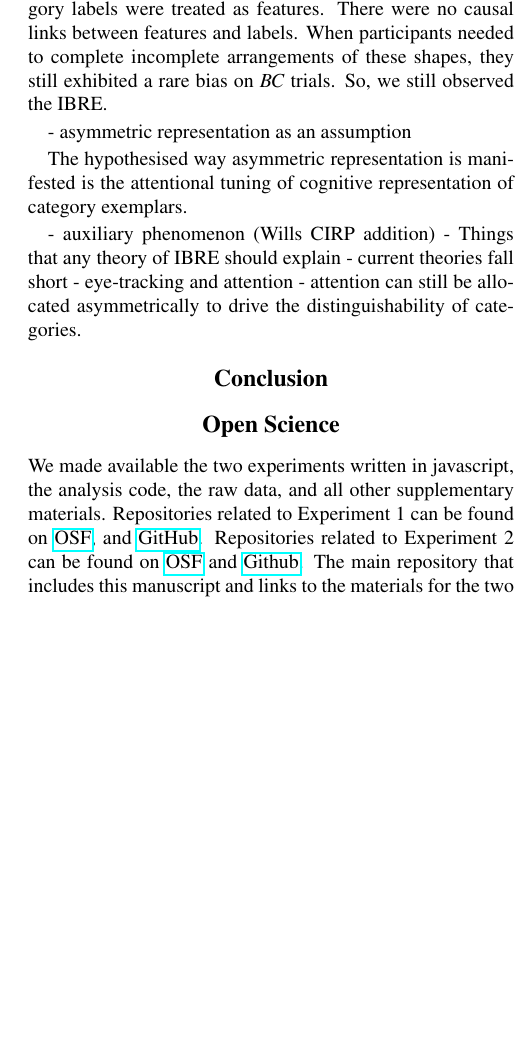
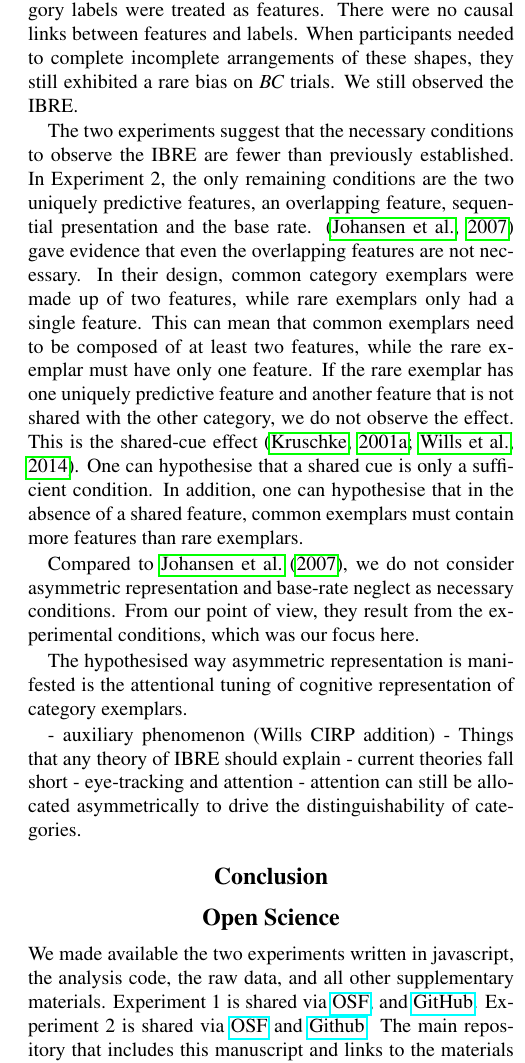
Before and after one commit to lenarddome/pu093-errorless-attentionless-ibre, a LaTeX paper (docs/manuscript.tex): part of one column of page 5 of 5, cut so that both start at the same text, the shorter picture padded with empty space. Compiled offline with pdfLaTeX.

Commit message:
continue working on discussion

```diff
--- a/docs/manuscript.tex
+++ b/docs/manuscript.tex
@@ -25,7 +25,7 @@
 
 \usepackage{cogsci}
 
-\cogscifinalcopy % Uncomment this line for the final submission
+% \cogscifinalcopy % Uncomment this line for the final submission
 
 
 \usepackage{pslatex}
@@ -404,13 +404,23 @@ In our second attempt, we further removed the causal relationship between featur
 Here, participants saw nothing but an arrangement of geometric shapes, where previous category labels were treated as features.
 There were no causal links between features and labels.
 When participants needed to complete incomplete arrangements of these shapes, they still exhibited a rare bias on $BC$ trials.
-So, we still observed the IBRE.
+We still observed the IBRE.
 
+The two experiments suggest that the necessary conditions to observe the IBRE are fewer than previously established.
+In Experiment 2, the only remaining conditions are the two uniquely predictive features, an overlapping feature, sequential presentation and the base rate.
+\cite{johansen2007paradoxical} gave evidence that even the overlapping features are not necessary.
+In their design, common category exemplars were made up of two features, while rare exemplars only had a single feature.
+This can mean that common exemplars need to be composed of at least two features, while the rare exemplar must have only one feature.
+If the rare exemplar has one uniquely predictive feature and another feature that is not shared with the other category, we do not observe the effect.
+This is the shared-cue effect \cite{kruschke2001inverse, wills2014attention}.
+One can hypothesise that a shared cue is only a sufficient condition.
+In addition, one can hypothesise that in the absence of a shared feature, common exemplars must contain more features than rare exemplars.
 
+% LD: so it seems that Johansen et al treated asymmetric representation as an experimental condition and not as a theoretical construct
+% LD: I think this is a problem because asymmetric representation is hypothesized to be an asymmetry in the way the two categories represented
+Compared to \citeA{johansen2007paradoxical}, we do not consider asymmetric representation and base-rate neglect as necessary conditions.
+From our point of view, they result from the experimental conditions, which was our focus here.
 
-% LD: so it seems that johansen et al treated asymmetric representation as an experimental condition and not as a theoretical construct
-% LD: I think this is a problem, because asymmetric representation is hypothesized to be a asymmetry in the way the two categories represented
-- asymmetric representation as an assumption
 
 % Asymmetric representation can arise in different ways.
 The hypothesised way asymmetric representation is manifested is the attentional tuning of cognitive representation of category exemplars.
@@ -426,8 +436,8 @@ The hypothesised way asymmetric representation is manifested is the attentional
 \section{Open Science}
 
 We made available the two experiments written in javascript, the analysis code, the raw data, and all other supplementary materials.
-Repositories related to Experiment 1 can be found on \href{https://osf.io/auwvt/?view_only=2dc8384074fa4bcf9f2e3937fdaee2b4}{OSF}, and \href{https://github.com/lenarddome/ply216-observational-ibre}{GitHub}.
-Repositories related to Experiment 2 can be found on \href{https://osf.io/2tmc4/?view_only=489ebc888ef84a6b9b904072cfbe74df}{OSF} and \href{https://github.com/lenarddome/ply222-non-causal-ibre}{Github}.
+Experiment 1 is shared via \href{https://osf.io/auwvt/?view_only=2dc8384074fa4bcf9f2e3937fdaee2b4}{OSF}, and \href{https://github.com/lenarddome/ply216-observational-ibre}{GitHub}.
+Experiment 2 is shared via \href{https://osf.io/2tmc4/?view_only=489ebc888ef84a6b9b904072cfbe74df}{OSF} and \href{https://github.com/lenarddome/ply222-non-causal-ibre}{Github}.
 The main repository that includes this manuscript and links to the materials for the two experiments can be found on \href{https://github.com/lenarddome/pu093-errorless-attentionless-ibre}{GitHub}.
 
 \bibliographystyle{apacite}
```
